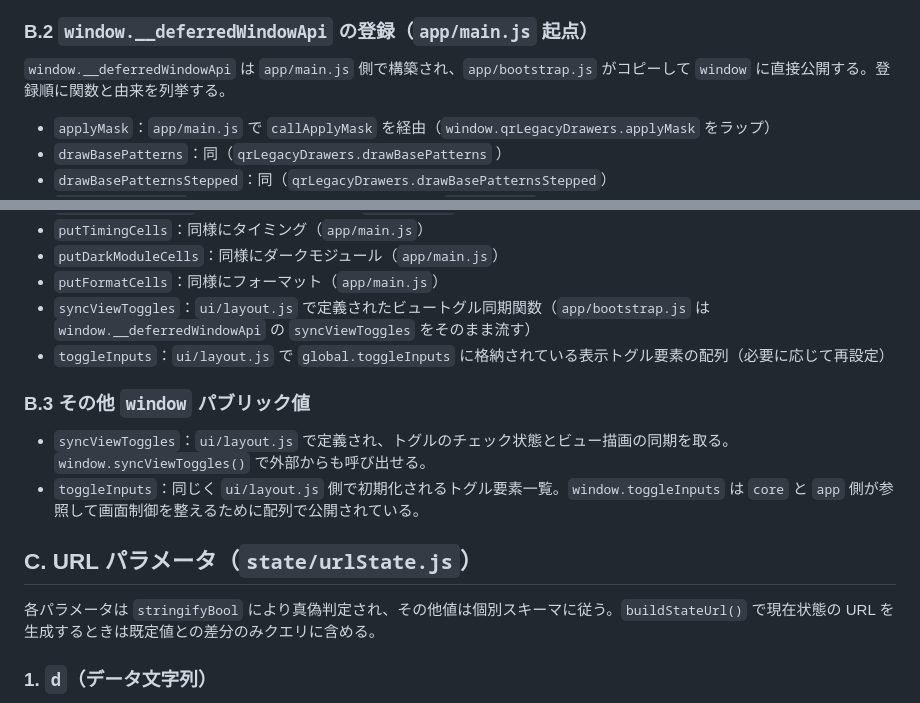
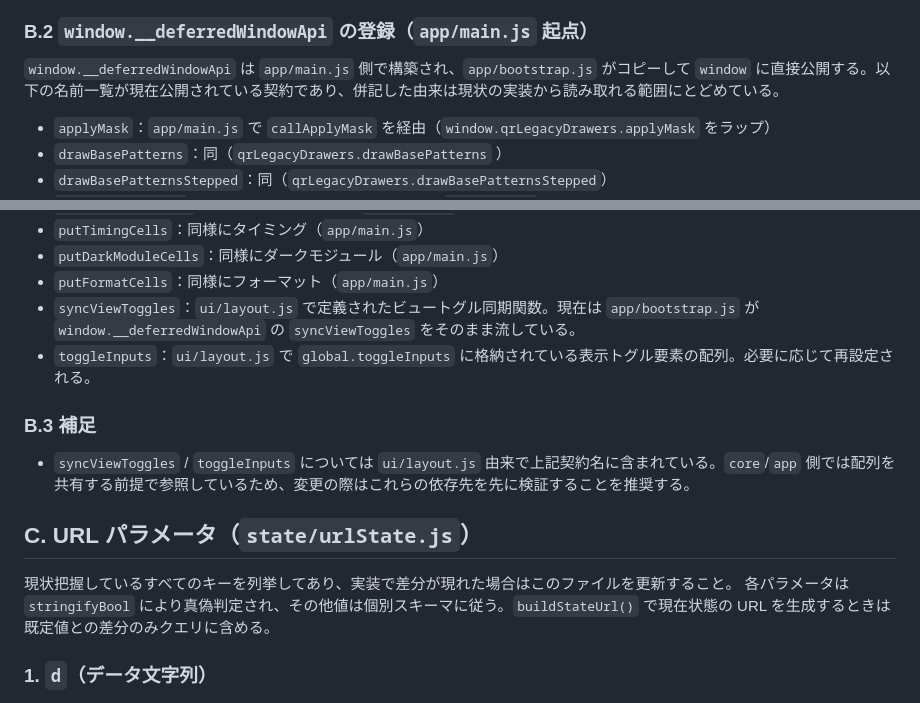
Before and after one commit to starandburn/qrmaker, a Markdown page: docs/contracts.md, 2 parts joined by grey strips. GitHub-like rendering.

Commit message:
Docs: window公開APIの契約範囲と注意点をcontracts.mdで明確化

```diff
--- a/docs/contracts.md
+++ b/docs/contracts.md
@@ -38,7 +38,7 @@
 - `runMainApp` を `window.layoutUI`/`window.urlState`/`window.debugUI` を引数に実行し、レスポンスの準備が完了したタイミングで `publishWindowApi()` により `window` 上にプロパティを定義する。
 
 ### B.2 `window.__deferredWindowApi` の登録（`app/main.js` 起点）
-`window.__deferredWindowApi` は `app/main.js` 側で構築され、`app/bootstrap.js` がコピーして `window` に直接公開する。登録順に関数と由来を列挙する。
+`window.__deferredWindowApi` は `app/main.js` 側で構築され、`app/bootstrap.js` がコピーして `window` に直接公開する。以下の名前一覧が現在公開されている契約であり、併記した由来は現状の実装から読み取れる範囲にとどめている。
 - `applyMask`：`app/main.js` で `callApplyMask` を経由（`window.qrLegacyDrawers.applyMask` をラップ）
 - `drawBasePatterns`：同（`qrLegacyDrawers.drawBasePatterns` ）
 - `drawBasePatternsStepped`：同（`qrLegacyDrawers.drawBasePatternsStepped`）
@@ -63,14 +63,14 @@
 - `putTimingCells`：同様にタイミング（`app/main.js`）
 - `putDarkModuleCells`：同様にダークモジュール（`app/main.js`）
 - `putFormatCells`：同様にフォーマット（`app/main.js`）
-- `syncViewToggles`：`ui/layout.js` で定義されたビュートグル同期関数（`app/bootstrap.js` は `window.__deferredWindowApi` の `syncViewToggles` をそのまま流す）
-- `toggleInputs`：`ui/layout.js` で `global.toggleInputs` に格納されている表示トグル要素の配列（必要に応じて再設定）
+- `syncViewToggles`：`ui/layout.js` で定義されたビュートグル同期関数。現在は `app/bootstrap.js` が `window.__deferredWindowApi` の `syncViewToggles` をそのまま流している。
+- `toggleInputs`：`ui/layout.js` で `global.toggleInputs` に格納されている表示トグル要素の配列。必要に応じて再設定される。
 
-### B.3 その他 `window` パブリック値
-- `syncViewToggles`：`ui/layout.js` で定義され、トグルのチェック状態とビュー描画の同期を取る。`window.syncViewToggles()` で外部からも呼び出せる。
-- `toggleInputs`：同じく `ui/layout.js` 側で初期化されるトグル要素一覧。`window.toggleInputs` は `core` と `app` 側が参照して画面制御を整えるために配列で公開されている。
+### B.3 補足
+- `syncViewToggles` / `toggleInputs` については `ui/layout.js` 由来で上記契約名に含まれている。`core`/`app` 側では配列を共有する前提で参照しているため、変更の際はこれらの依存先を先に検証することを推奨する。
 
 ## C. URL パラメータ（`state/urlState.js`）
+現状把握しているすべてのキーを列挙してあり、実装で差分が現れた場合はこのファイルを更新すること。
 各パラメータは `stringifyBool` により真偽判定され、その他値は個別スキーマに従う。`buildStateUrl()` で現在状態の URL を生成するときは既定値との差分のみクエリに含める。
 
 ### 1. `d`（データ文字列）
```
